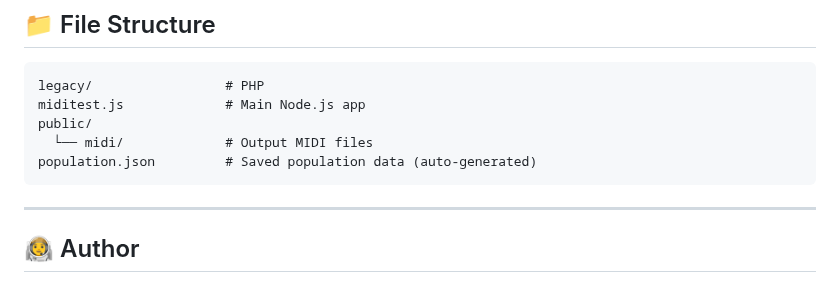
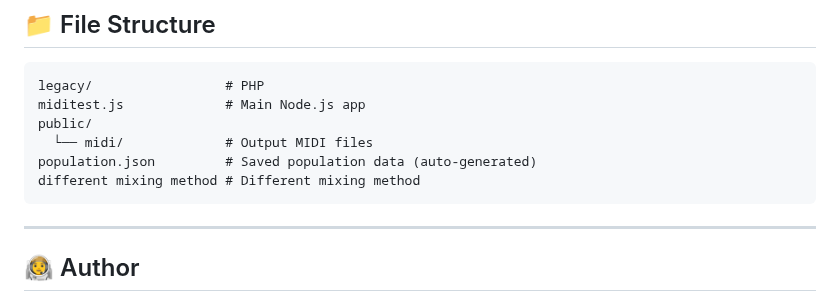
Before and after one commit to xcontcom/perfect-shuffle-music, a Markdown page: README.md, the part around the change. Drawn GitHub-style.

````diff
--- a/README.md
+++ b/README.md
@@ -118,6 +118,7 @@ miditest.js             # Main Node.js app
 public/
   └── midi/             # Output MIDI files
 population.json         # Saved population data (auto-generated)
+different mixing method # Different mixing method
 ```
 
 ---
````
